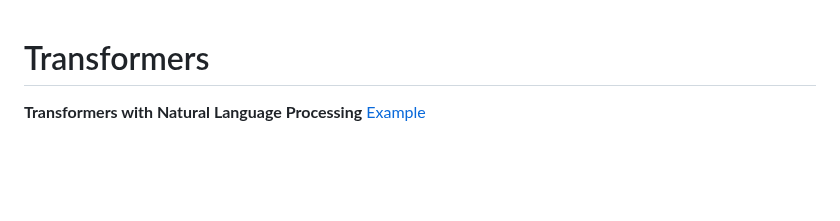
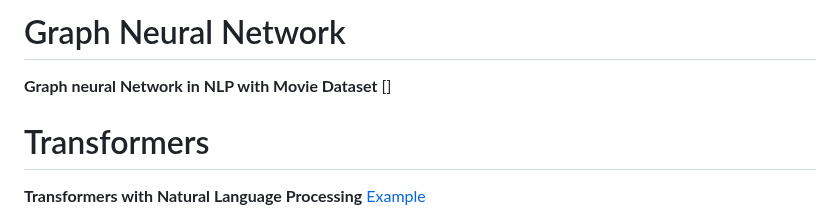
Before and after one commit to pythonuzgit/elmurodov, a Markdown page: README.md, the part around the change. Rendered like a GitHub page; blank space fills up the shorter version.

```diff
--- a/README.md
+++ b/README.md
@@ -1,4 +1,6 @@
+# Graph Neural Network
 
+**Graph neural Network in NLP with Movie Dataset** []
 
 # Transformers
 
```
